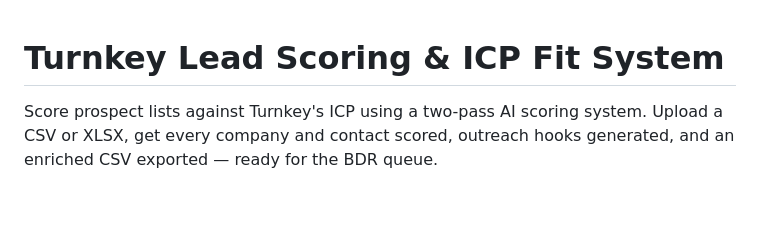
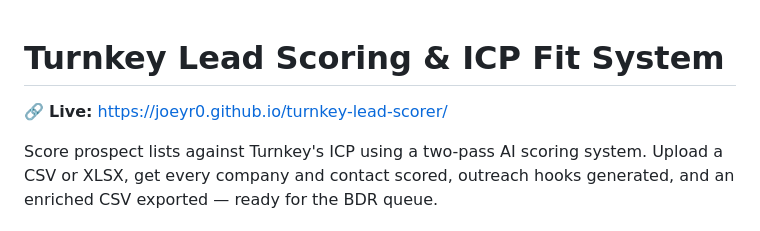
Before and after one commit to joeyr0/turnkey-lead-scorer, a Markdown page: README.md, the part around the change. GitHub-like rendering; blank space fills up the shorter version.

Commit message:
Add GitHub Pages live URL to README

```diff
--- a/README.md
+++ b/README.md
@@ -1,4 +1,6 @@
 # Turnkey Lead Scoring & ICP Fit System
+
+🔗 **Live:** [https://joeyr0.github.io/turnkey-lead-scorer/](https://joeyr0.github.io/turnkey-lead-scorer/)
 
 Score prospect lists against Turnkey's ICP using a two-pass AI scoring system. Upload a CSV or XLSX, get every company and contact scored, outreach hooks generated, and an enriched CSV exported — ready for the BDR queue.
 
```
